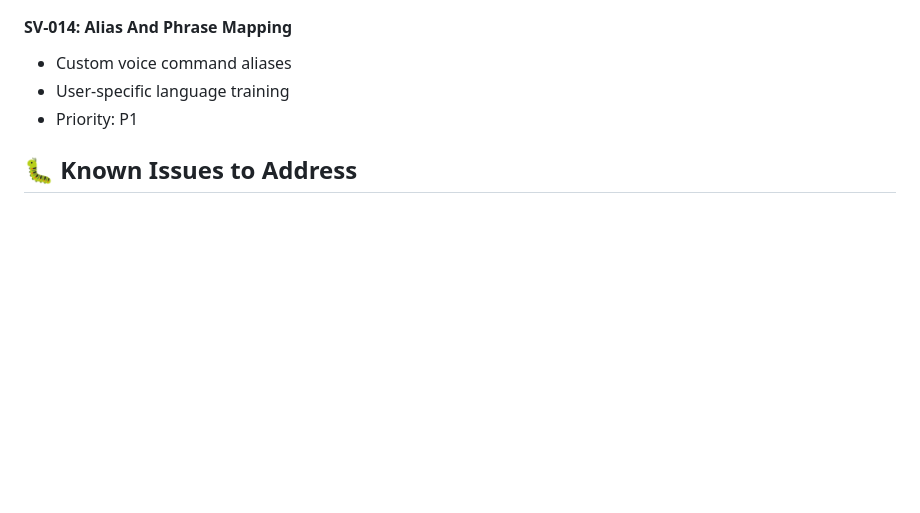
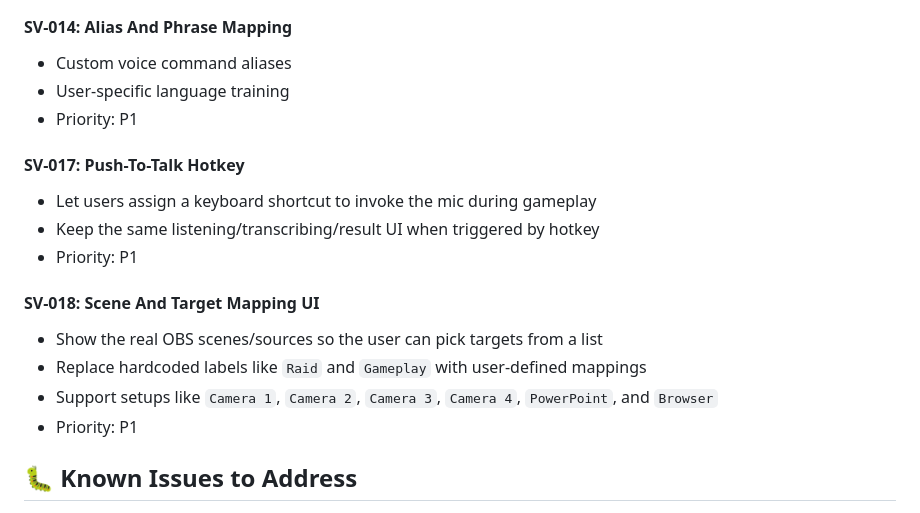
Before and after one commit to guycochran/streamvoice, a Markdown page: docs/development/NEXT_STEPS_AFTER_V1.0.5.md, the part around the change. GitHub-like rendering; blank space fills up the shorter version.

```diff
--- a/docs/development/NEXT_STEPS_AFTER_V1.0.5.md
+++ b/docs/development/NEXT_STEPS_AFTER_V1.0.5.md
@@ -58,6 +58,17 @@
 #### SV-014: Alias And Phrase Mapping
 - Custom voice command aliases
 - User-specific language training
+- Priority: P1
+
+#### SV-017: Push-To-Talk Hotkey
+- Let users assign a keyboard shortcut to invoke the mic during gameplay
+- Keep the same listening/transcribing/result UI when triggered by hotkey
+- Priority: P1
+
+#### SV-018: Scene And Target Mapping UI
+- Show the real OBS scenes/sources so the user can pick targets from a list
+- Replace hardcoded labels like `Raid` and `Gameplay` with user-defined mappings
+- Support setups like `Camera 1`, `Camera 2`, `Camera 3`, `Camera 4`, `PowerPoint`, and `Browser`
 - Priority: P1
 
 ## 🐛 Known Issues to Address
```
Also changed, not shown: docs/development/IMPLEMENTATION_BACKLOG.md (+29 -4 lines).
